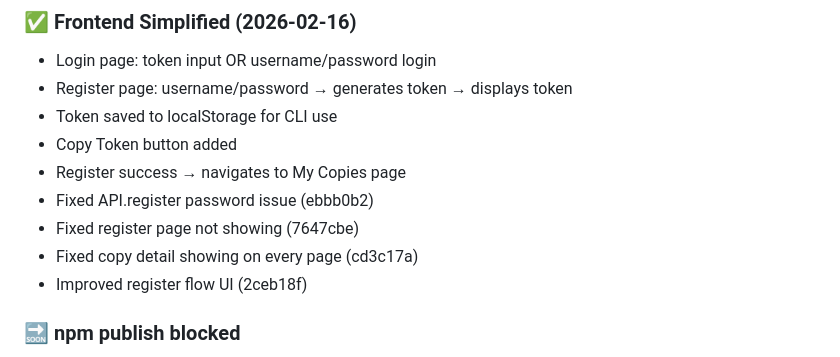
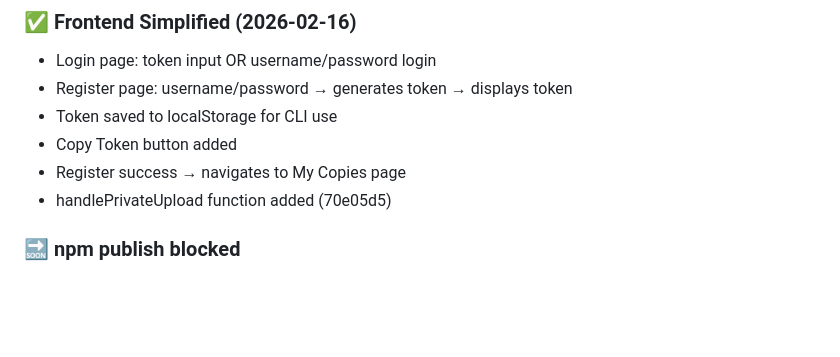
Before and after one commit to mdscolour/clawfactory, a Markdown page: CLAWFACTORY_PROGRESS_CHECKLIST.md, the part around the change. Drawn GitHub-style; blank space fills up the shorter version.

Commit message:
Update progress checklist

```diff
--- a/CLAWFACTORY_PROGRESS_CHECKLIST.md
+++ b/CLAWFACTORY_PROGRESS_CHECKLIST.md
@@ -388,10 +388,7 @@ Last Updated: 2026-02-15 03:45
 - Token saved to localStorage for CLI use
 - Copy Token button added
 - Register success → navigates to My Copies page
-- Fixed API.register password issue (ebbb0b2)
-- Fixed register page not showing (7647cbe)
-- Fixed copy detail showing on every page (cd3c17a)
-- Improved register flow UI (2ceb18f)
+- handlePrivateUpload function added (70e05d5)
 
 ### 🔜 npm publish blocked
 - Git working directory not clean (user needs to commit first)
```
